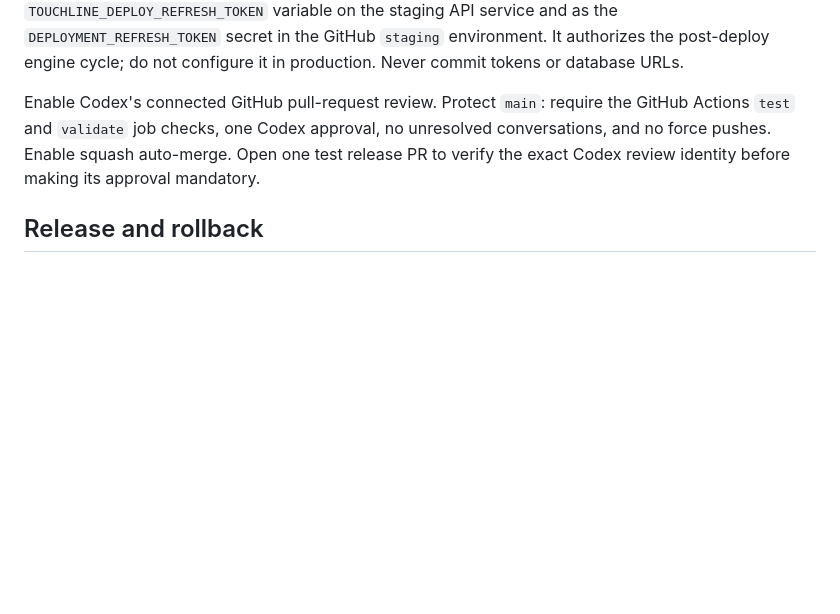
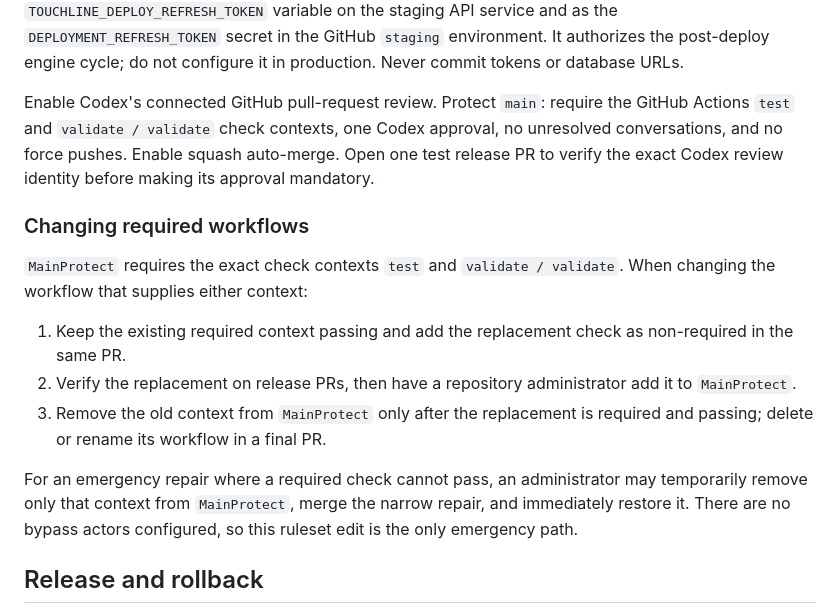
Before and after one commit to hughnolan8/touchline, a Markdown page: docs/features/ci-cd.md, the part around the change. Drawn GitHub-style; blank space fills up the shorter version.

Commit message:
codex/required check rollout (#14)
* Remove Railway SSH from deployment checks

* Document required check rollout

```diff
--- a/docs/features/ci-cd.md
+++ b/docs/features/ci-cd.md
@@ -61,10 +61,27 @@ It authorizes the post-deploy engine cycle; do not configure it in production.
 Never commit tokens or database URLs.
 
 Enable Codex's connected GitHub pull-request review. Protect `main`: require
-the GitHub Actions `test` and `validate` job checks, one Codex approval, no
-unresolved conversations, and no force pushes. Enable squash auto-merge. Open
-one test release PR to verify the exact Codex review identity before making its
-approval mandatory.
+the GitHub Actions `test` and `validate / validate` check contexts, one Codex
+approval, no unresolved conversations, and no force pushes. Enable squash
+auto-merge. Open one test release PR to verify the exact Codex review identity
+before making its approval mandatory.
+
+### Changing required workflows
+
+`MainProtect` requires the exact check contexts `test` and `validate /
+validate`. When changing the workflow that supplies either context:
+
+1. Keep the existing required context passing and add the replacement check as
+   non-required in the same PR.
+2. Verify the replacement on release PRs, then have a repository administrator
+   add it to `MainProtect`.
+3. Remove the old context from `MainProtect` only after the replacement is
+   required and passing; delete or rename its workflow in a final PR.
+
+For an emergency repair where a required check cannot pass, an administrator
+may temporarily remove only that context from `MainProtect`, merge the narrow
+repair, and immediately restore it. There are no bypass actors configured, so
+this ruleset edit is the only emergency path.
 
 ## Release and rollback
 
```
